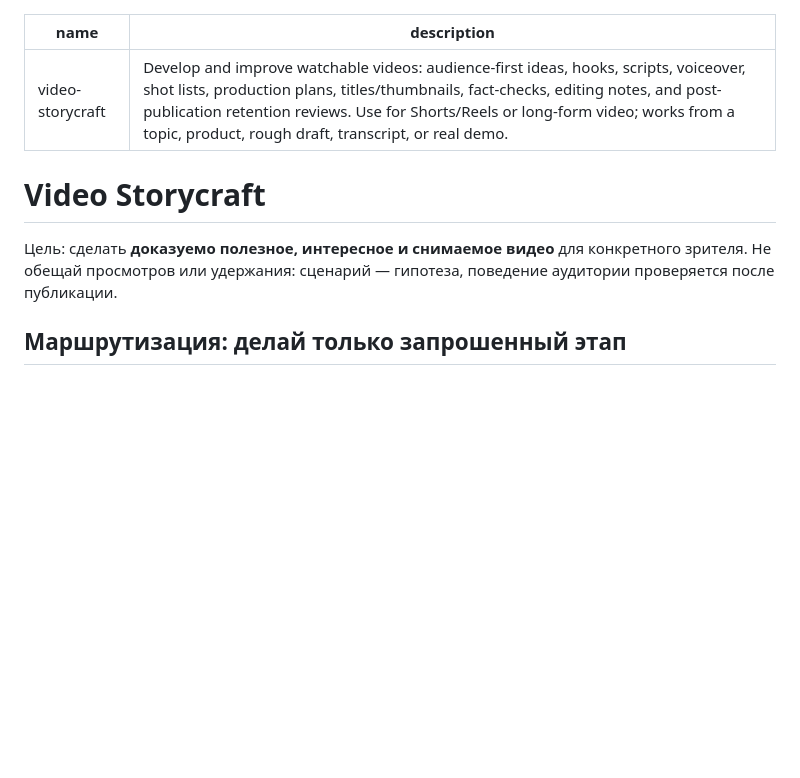
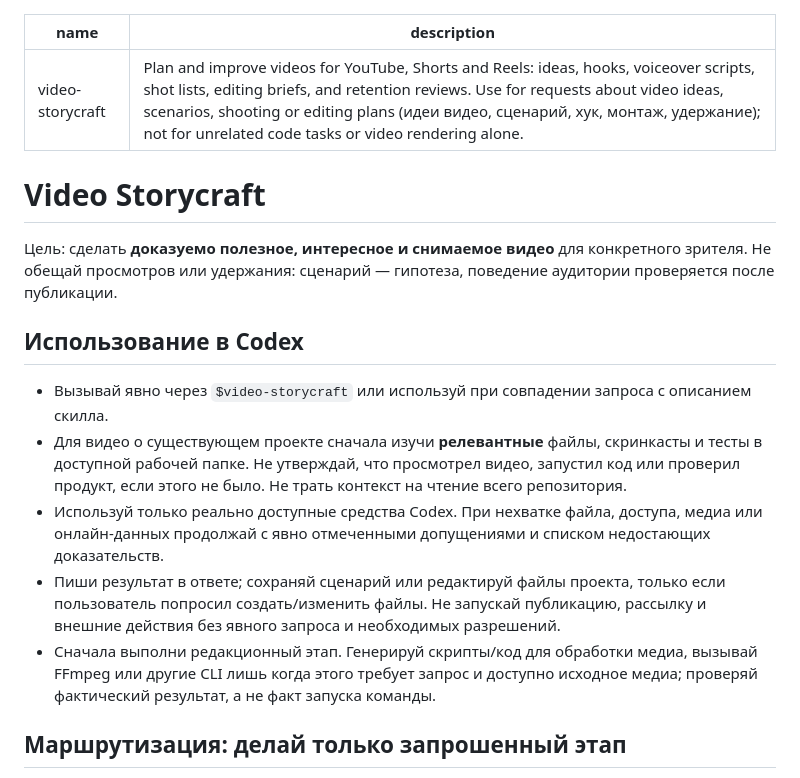
Before and after one commit to tim8es/tim8skills, a Markdown page: video-storycraft/SKILL.md, the part around the change. Rendered like a GitHub page; blank space fills up the shorter version.

Commit message:
docs(video-storycraft): adapt skill and installation guidance for Codex

```diff
--- a/video-storycraft/SKILL.md
+++ b/video-storycraft/SKILL.md
@@ -1,11 +1,19 @@
 ---
 name: video-storycraft
-description: "Develop and improve watchable videos: audience-first ideas, hooks, scripts, voiceover, shot lists, production plans, titles/thumbnails, fact-checks, editing notes, and post-publication retention reviews. Use for Shorts/Reels or long-form video; works from a topic, product, rough draft, transcript, or real demo."
+description: "Plan and improve videos for YouTube, Shorts and Reels: ideas, hooks, voiceover scripts, shot lists, editing briefs, and retention reviews. Use for requests about video ideas, scenarios, shooting or editing plans (идеи видео, сценарий, хук, монтаж, удержание); not for unrelated code tasks or video rendering alone."
 ---
 
 # Video Storycraft
 
 Цель: сделать **доказуемо полезное, интересное и снимаемое видео** для конкретного зрителя. Не обещай просмотров или удержания: сценарий — гипотеза, поведение аудитории проверяется после публикации.
+
+## Использование в Codex
+
+- Вызывай явно через `$video-storycraft` или используй при совпадении запроса с описанием скилла.
+- Для видео о существующем проекте сначала изучи **релевантные** файлы, скринкасты и тесты в доступной рабочей папке. Не утверждай, что просмотрел видео, запустил код или проверил продукт, если этого не было. Не трать контекст на чтение всего репозитория.
+- Используй только реально доступные средства Codex. При нехватке файла, доступа, медиа или онлайн-данных продолжай с явно отмеченными допущениями и списком недостающих доказательств.
+- Пиши результат в ответе; сохраняй сценарий или редактируй файлы проекта, только если пользователь попросил создать/изменить файлы. Не запускай публикацию, рассылку и внешние действия без явного запроса и необходимых разрешений.
+- Сначала выполни редакционный этап. Генерируй скрипты/код для обработки медиа, вызывай FFmpeg или другие CLI лишь когда этого требует запрос и доступно исходное медиа; проверяй фактический результат, а не факт запуска команды.
 
 ## Маршрутизация: делай только запрошенный этап
 
```
